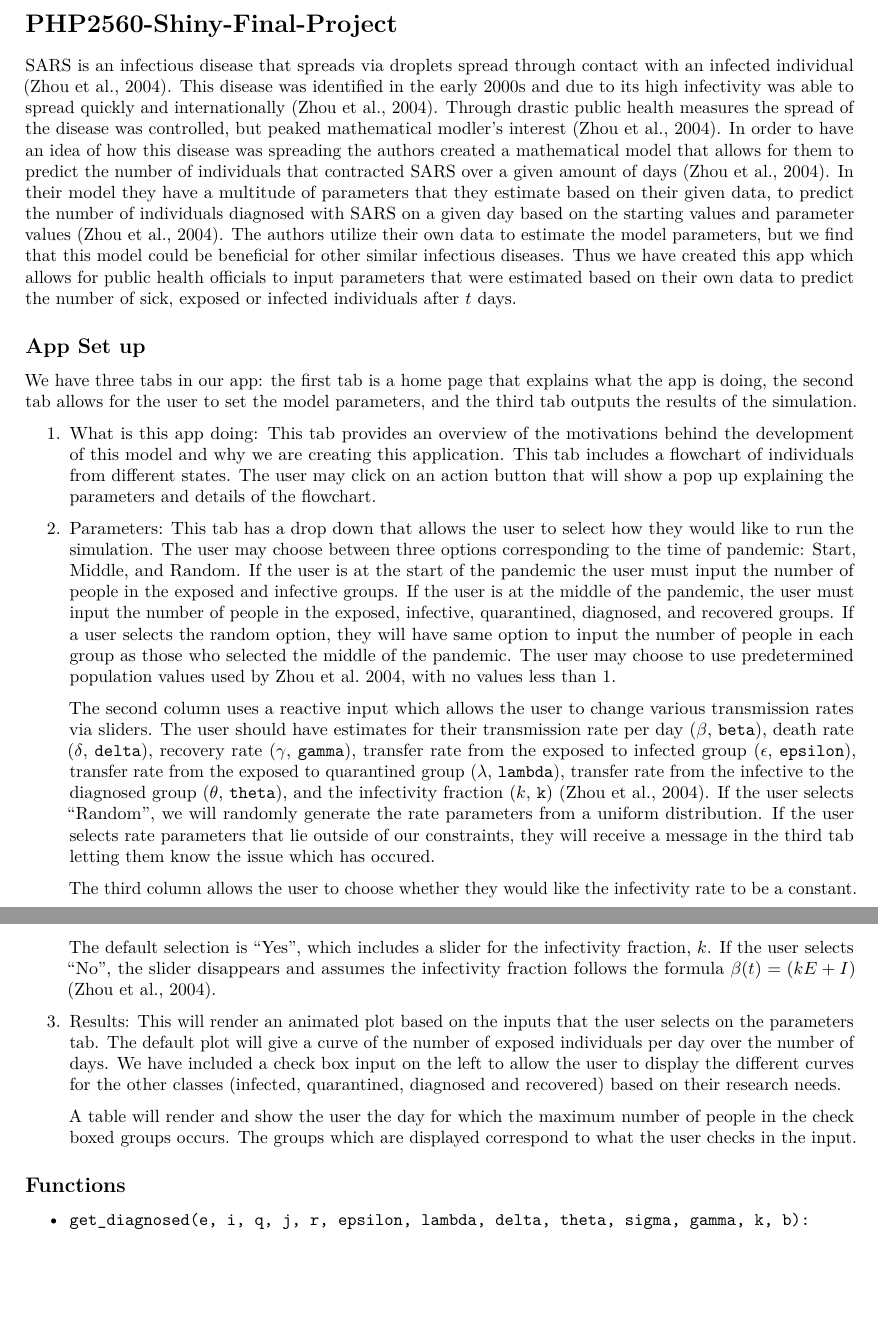
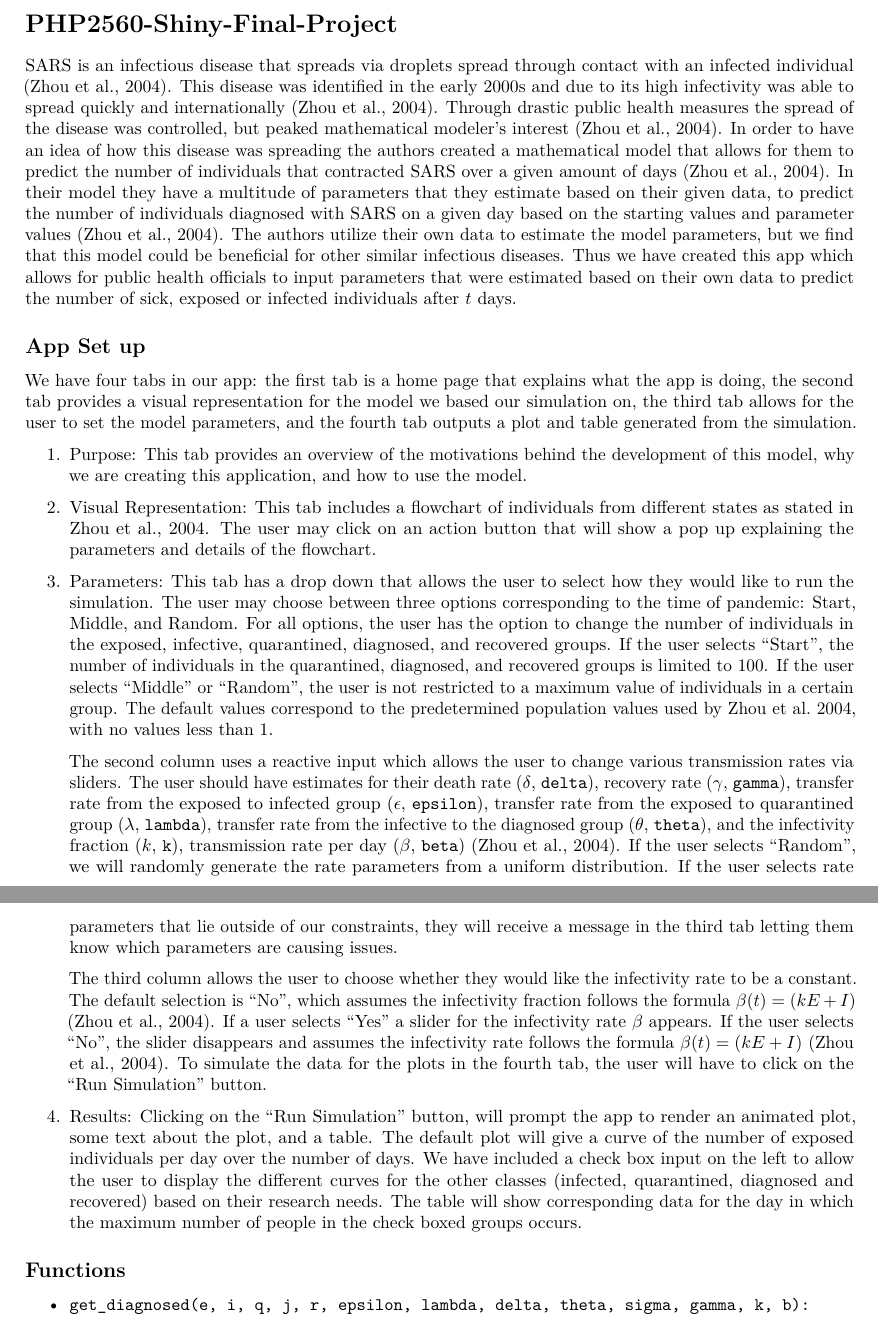
Before and after one commit to brichards21/PHP2560-Shiny-Final-Project, an R Markdown document (README.Rmd): two parts of pages 1 and 2 of 2, joined at a grey line, cut so that both start at the same text, the shorter picture padded with empty space. The pictures show the output file README.pdf that the author committed with the source.

Commit message:
edit readme

```diff
--- a/README.Rmd
+++ b/README.Rmd
@@ -7,24 +7,23 @@ output: pdf_document
 
 # PHP2560-Shiny-Final-Project
 
-SARS is an infectious disease that spreads via droplets spread through contact with an infected individual (Zhou et al., 2004). This disease was identified in the early 2000s and due to its high infectivity was able to spread quickly and internationally (Zhou et al., 2004). Through drastic public health measures the spread of the disease was controlled, but peaked mathematical modler's interest (Zhou et al., 2004). In order to have an idea of how this disease was spreading the authors created a mathematical model that allows for them to predict the number of individuals that contracted SARS over a given amount of days (Zhou et al., 2004). In their model they have a multitude of parameters that they estimate based on their given data, to predict the number of individuals diagnosed with SARS on a given day based on the starting values and parameter values (Zhou et al., 2004). The authors utilize their own data to estimate the model parameters, but we find that this model could be beneficial for other similar infectious diseases. Thus we have created this app which allows for public health officials to input parameters that were estimated based on their own data to predict the number of sick, exposed or infected individuals after $t$ days.
+SARS is an infectious disease that spreads via droplets spread through contact with an infected individual (Zhou et al., 2004). This disease was identified in the early 2000s and due to its high infectivity was able to spread quickly and internationally (Zhou et al., 2004). Through drastic public health measures the spread of the disease was controlled, but peaked mathematical modeler's interest (Zhou et al., 2004). In order to have an idea of how this disease was spreading the authors created a mathematical model that allows for them to predict the number of individuals that contracted SARS over a given amount of days (Zhou et al., 2004). In their model they have a multitude of parameters that they estimate based on their given data, to predict the number of individuals diagnosed with SARS on a given day based on the starting values and parameter values (Zhou et al., 2004). The authors utilize their own data to estimate the model parameters, but we find that this model could be beneficial for other similar infectious diseases. Thus we have created this app which allows for public health officials to input parameters that were estimated based on their own data to predict the number of sick, exposed or infected individuals after $t$ days.
 
 ## App Set up
 
-We have three tabs in our app: the first tab is a home page that explains what the app is doing, the second tab allows for the user to set the model parameters, and the third tab outputs the results of the simulation.
+We have four tabs in our app: the first tab is a home page that explains what the app is doing, the second tab provides a visual representation for the model we based our simulation on, the third tab allows for the user to set the model parameters, and the fourth tab outputs a plot and table generated from the simulation.
 
-1. What is this app doing: This tab provides an  overview of the motivations behind the development of this model and why we are creating this application. This tab includes a flowchart of individuals from different states. The user may click on an action button that will show a pop up explaining the parameters and details of the flowchart.
+1. Purpose: This tab provides an overview of the motivations behind the development of this model, why we are creating this application, and how to use the model.
 
-2. Parameters: This tab has a drop down that allows the user to select how they would like to run the simulation. The user may choose between three options corresponding to the time of pandemic: Start, Middle, and Random. If the user is at the start of the pandemic the user must input the number of people in the exposed and infective groups. If the user is at the middle of the pandemic, the user must input the number of people in the exposed, infective, quarantined, diagnosed, and recovered groups. If a user selects the random option, they will have same option to input the number of people in each group as those who selected the middle of the pandemic. The user may choose to use predetermined population values used by Zhou et al. 2004, with no values less than 1.
+2. Visual Representation: This tab includes a flowchart of individuals from different states as stated in Zhou et al., 2004. The user may click on an action button that will show a pop up explaining the parameters and details of the flowchart.
 
-    The second column uses a reactive input which allows the user to change various transmission rates via sliders. The user should have estimates for their transmission rate per day ($\beta$, `beta`), death rate ($\delta$, `delta`), recovery rate ($\gamma$, `gamma`), transfer rate from the exposed to infected group ($\epsilon$, `epsilon`), transfer rate from the exposed to quarantined group ($\lambda$, `lambda`), transfer rate from the infective to the diagnosed group ($\theta$, `theta`), and the infectivity fraction ($k$, `k`) (Zhou et al., 2004). If the user selects "Random", we will randomly generate the rate parameters from a uniform distribution. If the user selects rate parameters that lie outside of our constraints, they will receive a message in the third tab letting them know the issue which has occured.
+3. Parameters: This tab has a drop down that allows the user to select how they would like to run the simulation. The user may choose between three options corresponding to the time of pandemic: Start, Middle, and Random. For all options, the user has the option to change the number of individuals in the exposed, infective, quarantined, diagnosed, and recovered groups. If the user selects "Start", the number of individuals in the quarantined, diagnosed, and recovered groups is limited to 100. If the user selects "Middle" or "Random", the user is not restricted to a maximum value of individuals in a certain group. The default values correspond to the predetermined population values used by Zhou et al. 2004, with no values less than 1.
 
-    The third column allows the user to choose whether they would like the infectivity rate to be a constant. The default selection is "No", which assumes the infectivity fraction follows the formula $\beta(t) = (kE + I)$ (Zhou et al., 2004). If a user selects "Yes" a slider for the infectivity rate $\beta$ appears. If the user selects "No", the slider disappears and assumes the infectivity rate follows the formula $\beta(t) = (kE + I)$ (Zhou et al., 2004).
+    The second column uses a reactive input which allows the user to change various transmission rates via sliders. The user should have estimates for their  death rate ($\delta$, `delta`), recovery rate ($\gamma$, `gamma`), transfer rate from the exposed to infected group ($\epsilon$, `epsilon`), transfer rate from the exposed to quarantined group ($\lambda$, `lambda`), transfer rate from the infective to the diagnosed group ($\theta$, `theta`), and the infectivity fraction ($k$, `k`), transmission rate per day ($\beta$, `beta`) (Zhou et al., 2004). If the user selects "Random", we will randomly generate the rate parameters from a uniform distribution. If the user selects rate parameters that lie outside of our constraints, they will receive a message in the third tab letting them know which parameters are causing issues.
 
-3. Results: This will render an animated plot based on the inputs that the user selects on the parameters tab. The default plot will give a curve of the number of exposed individuals per day over the number of days. We have included a check box input on the left to allow the user to display the different curves for the other classes (infected, quarantined, diagnosed and recovered) based on their research needs.
+    The third column allows the user to choose whether they would like the infectivity rate to be a constant. The default selection is "No", which assumes the infectivity fraction follows the formula $\beta(t) = (kE + I)$ (Zhou et al., 2004). If a user selects "Yes" a slider for the infectivity rate $\beta$ appears. If the user selects "No", the slider disappears and assumes the infectivity rate follows the formula $\beta(t) = (kE + I)$ (Zhou et al., 2004). To simulate the data for the plots in the fourth tab, the user will have to click on the "Run Simulation" button.
 
-    A table will render and show the user the day for which the maximum number of people in the check boxed groups occurs. The groups which are displayed correspond to what the user checks in the input.
-
+4. Results: Clicking on the "Run Simulation" button, will prompt the app to render an animated plot, some text about the plot, and a table. The default plot will give a curve of the number of exposed individuals per day over the number of days. We have included a check box input on the left to allow the user to display the different curves for the other classes (infected, quarantined, diagnosed and recovered) based on their research needs. The table will show corresponding data for the day in which the maximum number of people in the check boxed groups occurs.
 
 ## Functions
 
```
Also changed, not shown: README.pdf, 1 other file.
